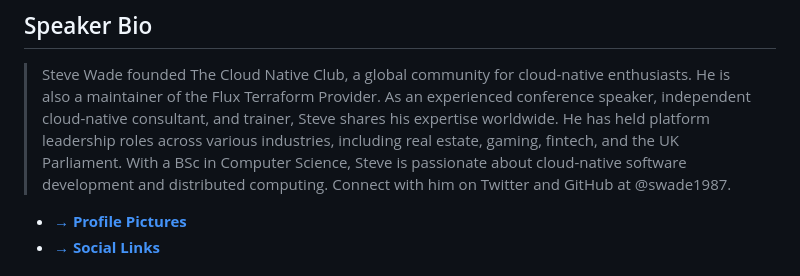
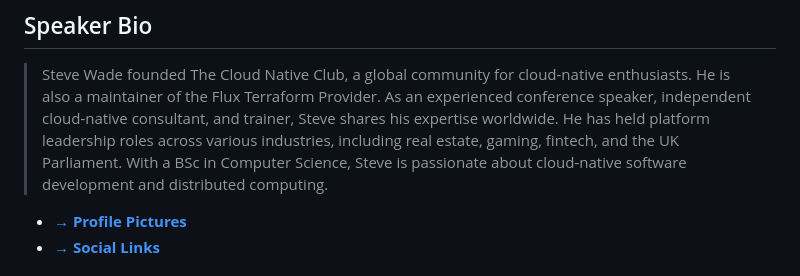
Before and after one commit to swade1987/public-speaking, a Markdown page: README.md, the part around the change. Drawn GitHub-style.

```diff
--- a/README.md
+++ b/README.md
@@ -6,7 +6,6 @@
 >As an experienced conference speaker, independent cloud-native consultant, and trainer, Steve shares his expertise worldwide.
 >He has held platform leadership roles across various industries, including real estate, gaming, fintech, and the UK Parliament.
 >With a BSc in Computer Science, Steve is passionate about cloud-native software development and distributed computing.
->Connect with him on Twitter and GitHub at @swade1987.
 
 - **[&rarr; Profile Pictures](assets/profile-pictures.md)**
 - **[&rarr; Social Links](#social)**
```
